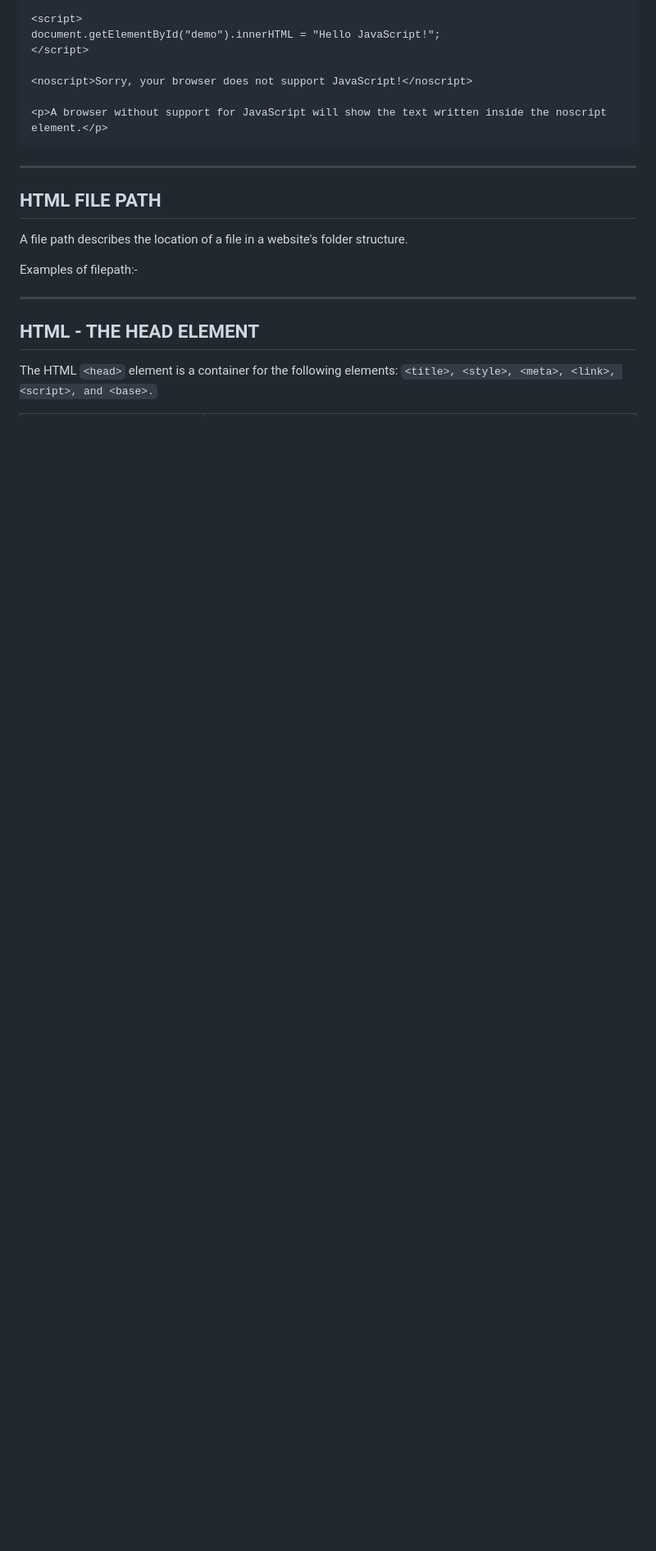
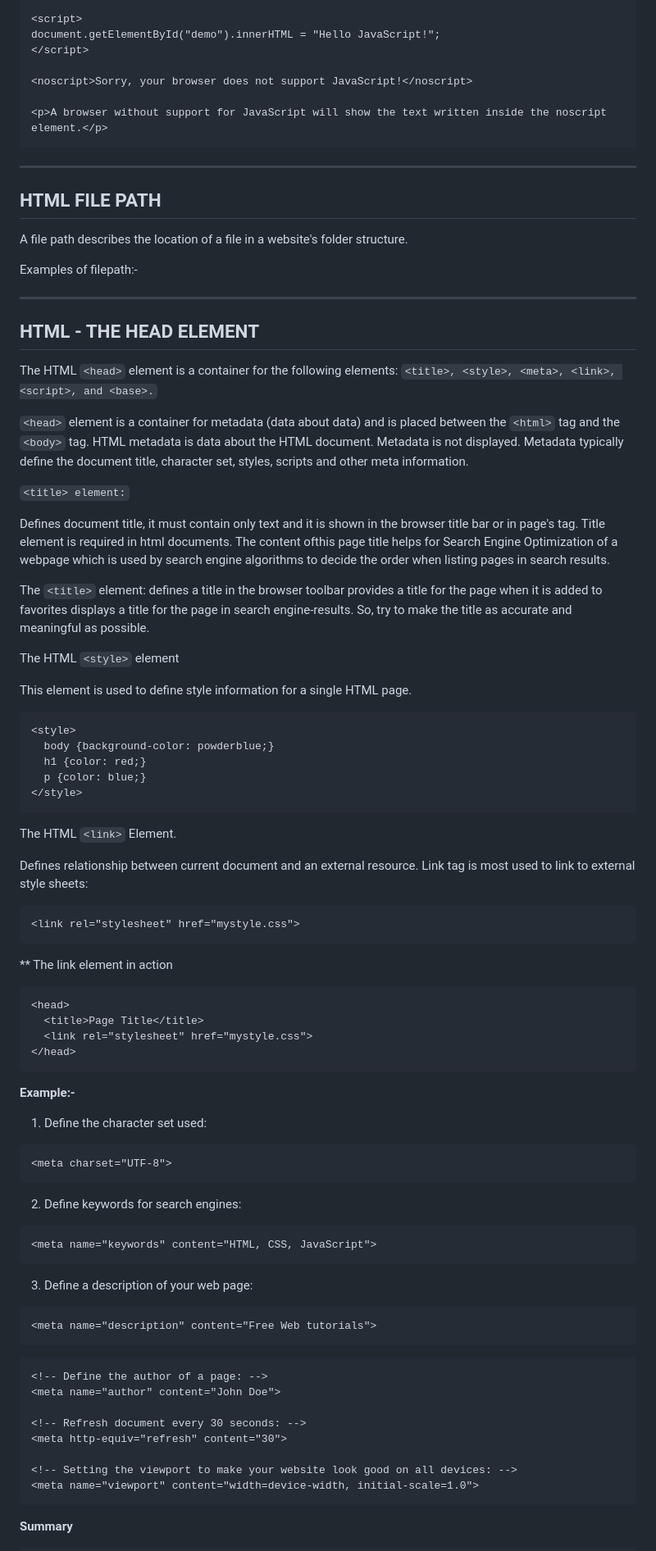
Before and after one commit to hawk-hemanth/HTML-CSS-Tutorials-Projects, a Markdown page: README.md, the part around one of its changes. Shown at 82% size. Drawn GitHub-style; blank space fills up the shorter version.

Commit message:
HTML Head Element

````diff
--- a/README.md
+++ b/README.md
@@ -1160,3 +1160,74 @@ Examples of filepath:-
 ## HTML - THE HEAD ELEMENT
 
 The HTML ```<head>``` element is a container for the following elements: ```<title>, <style>, <meta>, <link>, <script>, and <base>.```
+
+```<head>``` element is a container for metadata (data about data) and is placed between the ```<html>``` tag and the ```<body>``` tag. HTML metadata is data about the HTML document. Metadata is not displayed.
+Metadata typically define the document title, character set, styles, scripts and other meta information.
+
+
+
+```<title> element:```
+
+Defines document title, it must contain only text and it is shown in the browser title bar or in page's tag. Title element is required in html documents. The content ofthis page title helps for Search Engine Optimization of a webpage which is used by search engine algorithms to decide the order when listing pages in search results.
+
+The ```<title>``` element: defines a title in the browser toolbar provides a title for the page when it is added to favorites displays a title for the page in search engine-results. So, try to make the title as accurate and meaningful as possible.
+
+
+
+The HTML ```<style>``` element
+
+This element is used to define style information for a single HTML page.
+```html
+<style>
+  body {background-color: powderblue;}
+  h1 {color: red;}
+  p {color: blue;}
+</style>
+```
+
+
+The HTML ```<link>``` Element.
+
+Defines relationship between current document and an external resource. Link tag is most used to link to external style sheets:
+```html
+<link rel="stylesheet" href="mystyle.css">
+```
+
+** The link element in action
+```html
+<head>
+  <title>Page Title</title>
+  <link rel="stylesheet" href="mystyle.css">
+</head>
+```
+
+<b> Example:- </b>
+
+1. Define the character set used:
+```html
+<meta charset="UTF-8">
+```
+
+2. Define keywords for search engines:</b>
+
+```html
+<meta name="keywords" content="HTML, CSS, JavaScript">
+```
+3. Define a description of your web page:
+
+```html
+<meta name="description" content="Free Web tutorials">
+```
+
+```html
+<!-- Define the author of a page: -->
+<meta name="author" content="John Doe">
+
+<!-- Refresh document every 30 seconds: -->
+<meta http-equiv="refresh" content="30">
+
+<!-- Setting the viewport to make your website look good on all devices: -->
+<meta name="viewport" content="width=device-width, initial-scale=1.0">
+```
+<b> Summary </b>
+
````
Also changed, not shown: other parts of README.md (+47 -0 lines).
